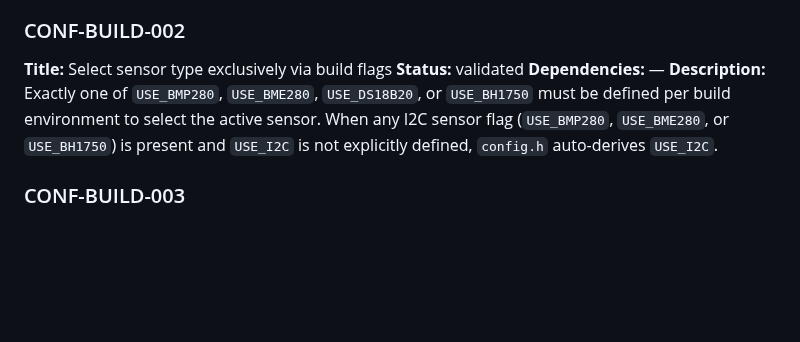
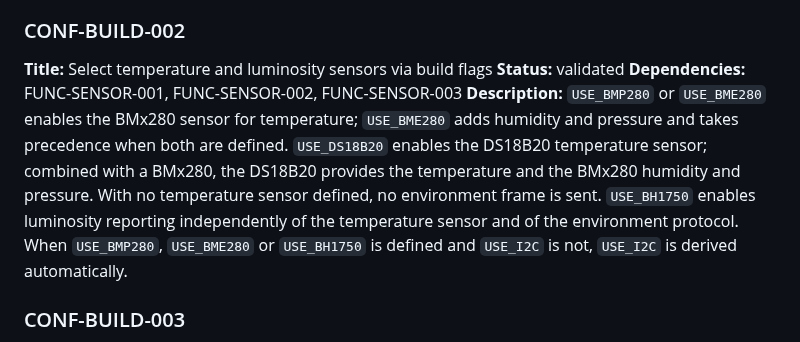
Before and after one commit to arcadien/tinySensor, a Markdown page: requirements/configuration.md, the part around the change. Rendered like a GitHub page; blank space fills up the shorter version.

Commit message:
req(CONF-BUILD-002): select temperature and luminosity sensors via build flags
Co-Authored-By: Claude Opus 5.5 <noreply@anthropic.com>

```diff
--- a/requirements/configuration.md
+++ b/requirements/configuration.md
@@ -10,10 +10,10 @@
 **Description:** At most one of `USE_OREGON` or `USE_LACROSSE` may be defined per build environment; defining both is rejected at compile time. With neither defined, the sensor sends no environment frame; X10 meters and luminosity are still transmitted.
 
 ### CONF-BUILD-002
-**Title:** Select sensor type exclusively via build flags
+**Title:** Select temperature and luminosity sensors via build flags
 **Status:** validated
-**Dependencies:** —
-**Description:** Exactly one of `USE_BMP280`, `USE_BME280`, `USE_DS18B20`, or `USE_BH1750` must be defined per build environment to select the active sensor. When any I2C sensor flag (`USE_BMP280`, `USE_BME280`, or `USE_BH1750`) is present and `USE_I2C` is not explicitly defined, `config.h` auto-derives `USE_I2C`.
+**Dependencies:** FUNC-SENSOR-001, FUNC-SENSOR-002, FUNC-SENSOR-003
+**Description:** `USE_BMP280` or `USE_BME280` enables the BMx280 sensor for temperature; `USE_BME280` adds humidity and pressure and takes precedence when both are defined. `USE_DS18B20` enables the DS18B20 temperature sensor; combined with a BMx280, the DS18B20 provides the temperature and the BMx280 humidity and pressure. With no temperature sensor defined, no environment frame is sent. `USE_BH1750` enables luminosity reporting independently of the temperature sensor and of the environment protocol. When `USE_BMP280`, `USE_BME280` or `USE_BH1750` is defined and `USE_I2C` is not, `USE_I2C` is derived automatically.
 
 ### CONF-BUILD-003
 **Title:** Set Oregon channel and rolling code per environment
```
